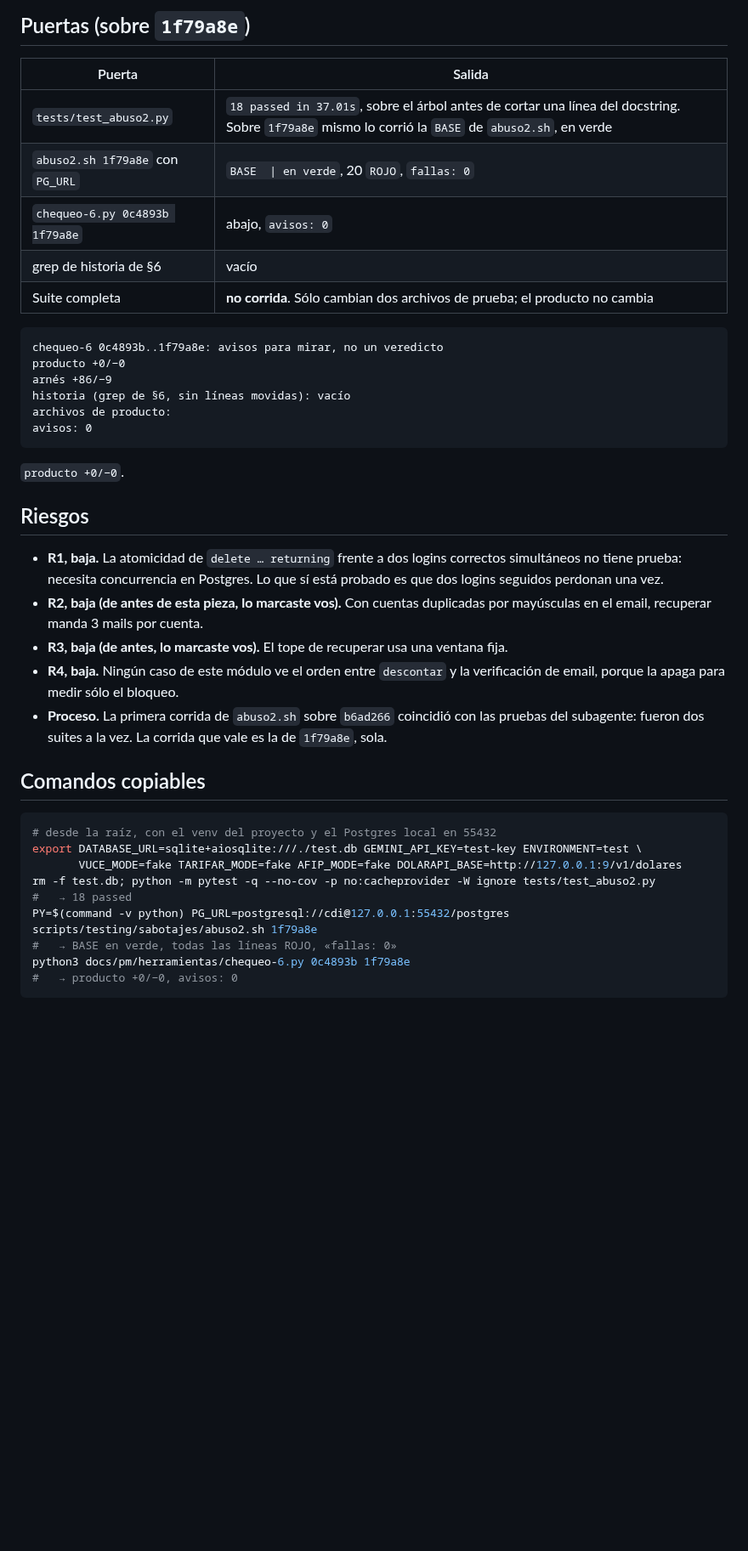
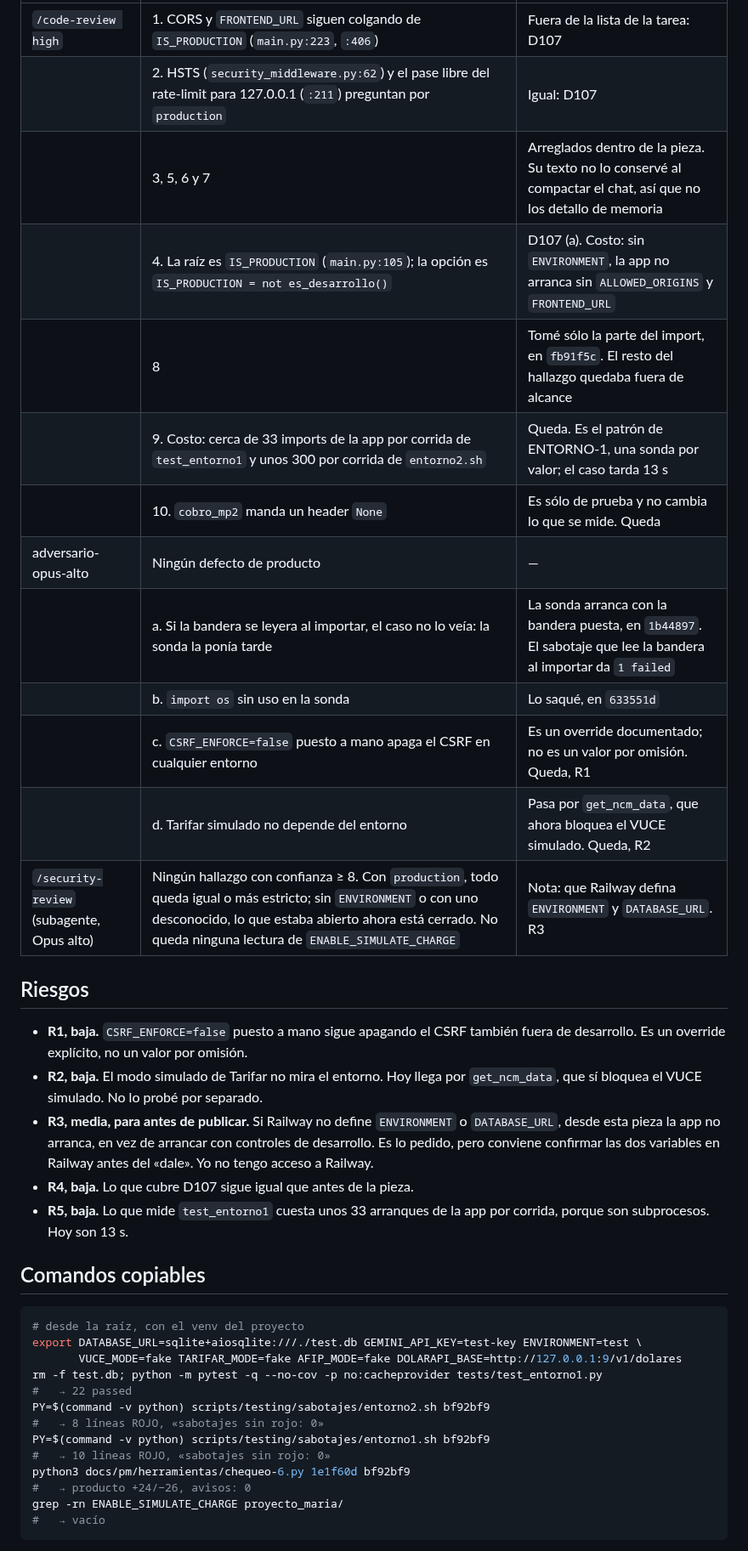
Before and after one commit to Memu007/CDI-vuce-, a Markdown page: docs/pm/PARA-PM-2.md, the part around one of its changes. Shown at 85% size. Drawn GitHub-style; blank space fills up the shorter version.

````diff
--- a/docs/pm/PARA-PM-2.md
+++ b/docs/pm/PARA-PM-2.md
@@ -85,42 +130,39 @@ fallas: 0
-## Puertas (sobre `1f79a8e`)
-
-| Puerta | Salida |
-|---|---|
-| `tests/test_abuso2.py` | `18 passed in 37.01s`, sobre el árbol antes de cortar una línea del docstring. Sobre `1f79a8e` mismo lo corrió la `BASE` de `abuso2.sh`, en verde |
-| `abuso2.sh 1f79a8e` con `PG_URL` | `BASE  \| en verde`, 20 `ROJO`, `fallas: 0` |
-| `chequeo-6.py 0c4893b 1f79a8e` | abajo, `avisos: 0` |
-| grep de historia de §6 | vacío |
-| Suite completa | **no corrida**. Sólo cambian dos archivos de prueba; el producto no cambia |
-
-```
-chequeo-6 0c4893b..1f79a8e: avisos para mirar, no un veredicto
-producto +0/−0
-arnés +86/−9
-historia (grep de §6, sin líneas movidas): vacío
-archivos de producto:
-avisos: 0
-```
-
-`producto +0/−0`.
+| `/code-review high` | 1. CORS y `FRONTEND_URL` siguen colgando de `IS_PRODUCTION` (`main.py:223`, `:406`) | Fuera de la lista de la tarea: D107 |
+| | 2. HSTS (`security_middleware.py:62`) y el pase libre del rate-limit para 127.0.0.1 (`:211`) preguntan por `production` | Igual: D107 |
+| | 3, 5, 6 y 7 | Arreglados dentro de la pieza. Su texto no lo conservé al compactar el chat, así que no los detallo de memoria |
+| | 4. La raíz es `IS_PRODUCTION` (`main.py:105`); la opción es `IS_PRODUCTION = not es_desarrollo()` | D107 (a). Costo: sin `ENVIRONMENT`, la app no arranca sin `ALLOWED_ORIGINS` y `FRONTEND_URL` |
+| | 8 | Tomé sólo la parte del import, en `fb91f5c`. El resto del hallazgo quedaba fuera de alcance |
+| | 9. Costo: cerca de 33 imports de la app por corrida de `test_entorno1` y unos 300 por corrida de `entorno2.sh` | Queda. Es el patrón de ENTORNO-1, una sonda por valor; el caso tarda 13 s |
+| | 10. `cobro_mp2` manda un header `None` | Es sólo de prueba y no cambia lo que se mide. Queda |
+| adversario-opus-alto | Ningún defecto de producto | — |
+| | a. Si la bandera se leyera al importar, el caso no lo veía: la sonda la ponía tarde | La sonda arranca con la bandera puesta, en `1b44897`. El sabotaje que lee la bandera al importar da `1 failed` |
+| | b. `import os` sin uso en la sonda | Lo saqué, en `633551d` |
+| | c. `CSRF_ENFORCE=false` puesto a mano apaga el CSRF en cualquier entorno | Es un override documentado; no es un valor por omisión. Queda, R1 |
+| | d. Tarifar simulado no depende del entorno | Pasa por `get_ncm_data`, que ahora bloquea el VUCE simulado. Queda, R2 |
+| `/security-review` (subagente, Opus alto) | Ningún hallazgo con confianza ≥ 8. Con `production`, todo queda igual o más estricto; sin `ENVIRONMENT` o con uno desconocido, lo que estaba abierto ahora está cerrado. No queda ninguna lectura de `ENABLE_SIMULATE_CHARGE` | Nota: que Railway defina `ENVIRONMENT` y `DATABASE_URL`. R3 |
 
 ## Riesgos
 
-- **R1, baja.** La atomicidad de `delete … returning` frente a dos logins correctos simultáneos no tiene prueba: necesita concurrencia en Postgres. Lo que sí está probado es que dos logins seguidos perdonan una vez.
-- **R2, baja (de antes de esta pieza, lo marcaste vos).** Con cuentas duplicadas por mayúsculas en el email, recuperar manda 3 mails por cuenta.
-- **R3, baja (de antes, lo marcaste vos).** El tope de recuperar usa una ventana fija.
-- **R4, baja.** Ningún caso de este módulo ve el orden entre `descontar` y la verificación de email, porque la apaga para medir sólo el bloqueo.
-- **Proceso.** La primera corrida de `abuso2.sh` sobre `b6ad266` coincidió con las pruebas del subagente: fueron dos suites a la vez. La corrida que vale es la de `1f79a8e`, sola.
+- **R1, baja.** `CSRF_ENFORCE=false` puesto a mano sigue apagando el CSRF también fuera de desarrollo. Es un override explícito, no un valor por omisión.
+- **R2, baja.** El modo simulado de Tarifar no mira el entorno. Hoy llega por `get_ncm_data`, que sí bloquea el VUCE simulado. No lo probé por separado.
+- **R3, media, para antes de publicar.** Si Railway no define `ENVIRONMENT` o `DATABASE_URL`, desde esta pieza la app no arranca, en vez de arrancar con controles de desarrollo. Es lo pedido, pero conviene confirmar las dos variables en Railway antes del «dale». Yo no tengo acceso a Railway.
+- **R4, baja.** Lo que cubre D107 sigue igual que antes de la pieza.
+- **R5, baja.** Lo que mide `test_entorno1` cuesta unos 33 arranques de la app por corrida, porque son subprocesos. Hoy son 13 s.
 
 ## Comandos copiables
 
 ```bash
-# desde la raíz, con el venv del proyecto y el Postgres local en 55432
+# desde la raíz, con el venv del proyecto
 export DATABASE_URL=sqlite+aiosqlite:///./test.db GEMINI_API_KEY=test-key ENVIRONMENT=test \
        VUCE_MODE=fake TARIFAR_MODE=fake AFIP_MODE=fake DOLARAPI_BASE=http://127.0.0.1:9/v1/dolares
-rm -f test.db; python -m pytest -q --no-cov -p no:cacheprovider -W ignore tests/test_abuso2.py
-#   → 18 passed
-PY=$(command -v python) PG_URL=postgresql://cdi@127.0.0.1:55432/postgres scripts/testing/sabotajes/abuso2.sh 1f79a8e
-#   → BASE en verde, todas las líneas ROJO, «fallas: 0»
-python3 docs/pm/herramientas/chequeo-6.py 0c4893b 1f79a8e
-#   → producto +0/−0, avisos: 0
+rm -f test.db; python -m pytest -q --no-cov -p no:cacheprovider tests/test_entorno1.py
+#   → 22 passed
+PY=$(command -v python) scripts/testing/sabotajes/entorno2.sh bf92bf9
+#   → 8 líneas ROJO, «sabotajes sin rojo: 0»
+PY=$(command -v python) scripts/testing/sabotajes/entorno1.sh bf92bf9
+#   → 10 líneas ROJO, «sabotajes sin rojo: 0»
+python3 docs/pm/herramientas/chequeo-6.py 1e1f60d bf92bf9
+#   → producto +24/−26, avisos: 0
+grep -rn ENABLE_SIMULATE_CHARGE proyecto_maria/
+#   → vacío
 ```
````
Also changed, not shown: other parts of docs/pm/PARA-PM-2.md (+109 -62 lines).
